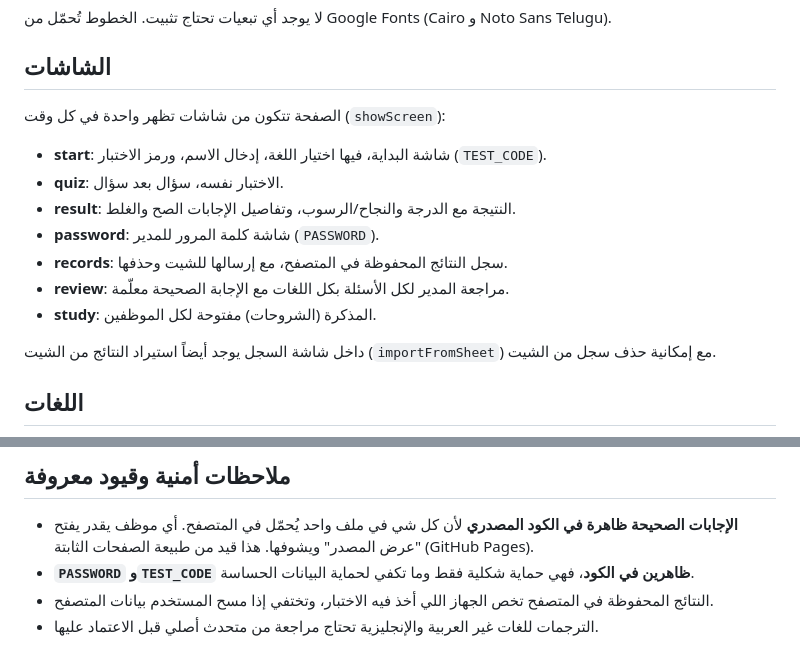
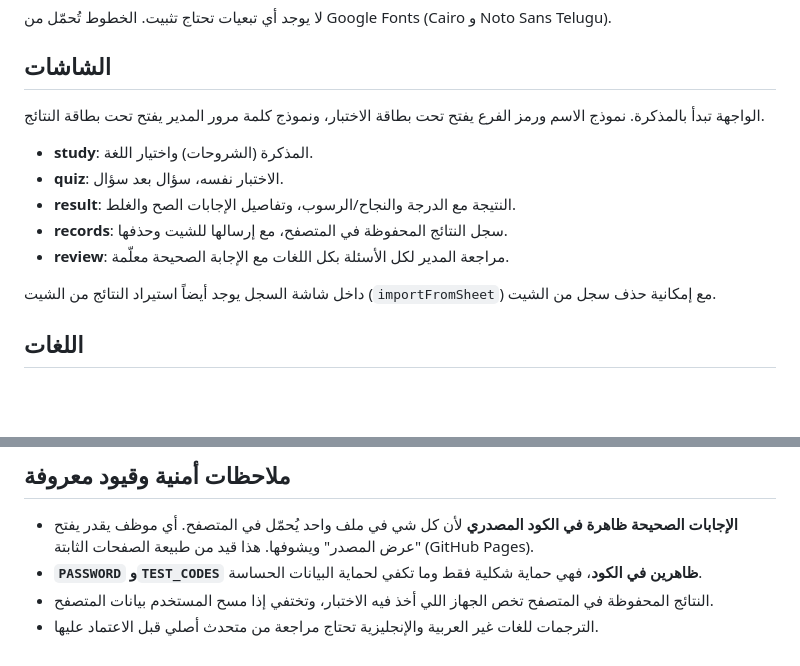
Before and after one commit to DrShlbo5/health-test-, a Markdown page: README.md, 2 parts joined by grey strips. Rendered like a GitHub page; blank space fills up the shorter version.

Commit message:
Update README for inline test access

```diff
--- a/README.md
+++ b/README.md
@@ -27,15 +27,13 @@ health-test-/
 
 ## الشاشات
 
-الصفحة تتكون من شاشات تظهر واحدة في كل وقت (`showScreen`):
+الواجهة تبدأ بالمذكرة. نموذج الاسم ورمز الفرع يفتح تحت بطاقة الاختبار، ونموذج كلمة مرور المدير يفتح تحت بطاقة النتائج.
 
-- **start**: شاشة البداية، فيها اختيار اللغة، إدخال الاسم، ورمز الاختبار (`TEST_CODE`).
+- **study**: المذكرة (الشروحات) واختيار اللغة.
 - **quiz**: الاختبار نفسه، سؤال بعد سؤال.
 - **result**: النتيجة مع الدرجة والنجاح/الرسوب، وتفاصيل الإجابات الصح والغلط.
-- **password**: شاشة كلمة المرور للمدير (`PASSWORD`).
 - **records**: سجل النتائج المحفوظة في المتصفح، مع إرسالها للشيت وحذفها.
 - **review**: مراجعة المدير لكل الأسئلة بكل اللغات مع الإجابة الصحيحة معلّمة.
-- **study**: المذكرة (الشروحات) مفتوحة لكل الموظفين.
 
 داخل شاشة السجل يوجد أيضاً استيراد النتائج من الشيت (`importFromSheet`) مع إمكانية حذف سجل من الشيت.
 
@@ -135,6 +133,6 @@ health-test-/
 ## ملاحظات أمنية وقيود معروفة
 
 - **الإجابات الصحيحة ظاهرة في الكود المصدري** لأن كل شي في ملف واحد يُحمّل في المتصفح. أي موظف يقدر يفتح "عرض المصدر" ويشوفها. هذا قيد من طبيعة الصفحات الثابتة (GitHub Pages).
-- **`PASSWORD` و`TEST_CODE` ظاهرين في الكود**، فهي حماية شكلية فقط وما تكفي لحماية البيانات الحساسة.
+- **`PASSWORD` و`TEST_CODES` ظاهرين في الكود**، فهي حماية شكلية فقط وما تكفي لحماية البيانات الحساسة.
 - النتائج المحفوظة في المتصفح تخص الجهاز اللي أخذ فيه الاختبار، وتختفي إذا مسح المستخدم بيانات المتصفح.
 - الترجمات للغات غير العربية والإنجليزية تحتاج مراجعة من متحدث أصلي قبل الاعتماد عليها.
```
